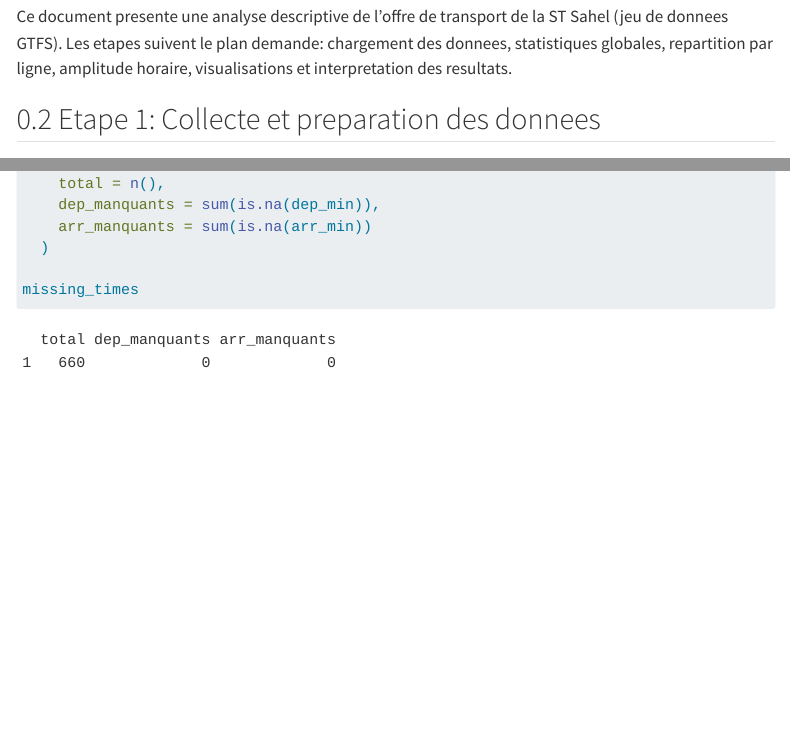
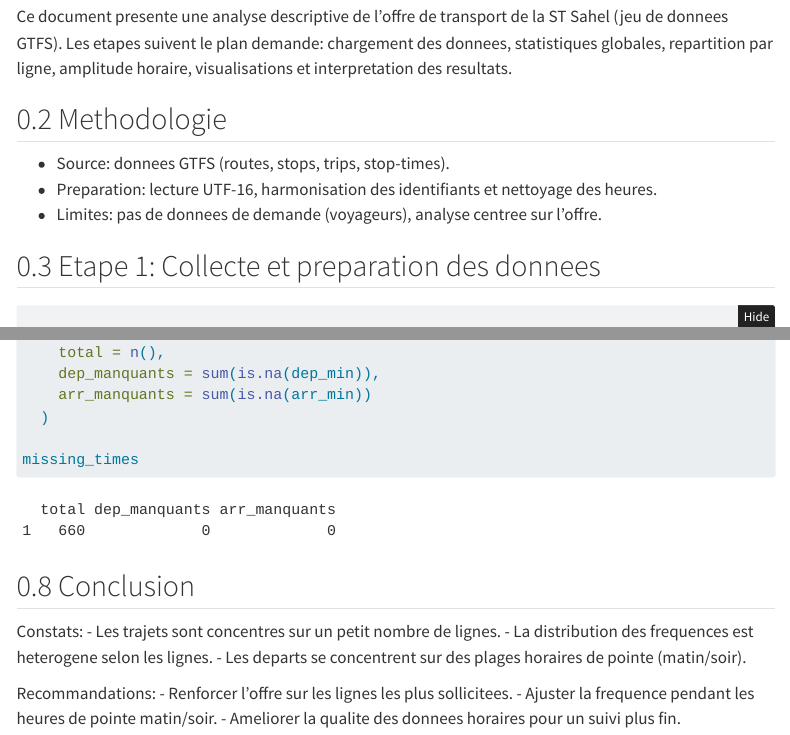
Before and after one commit to OumarouAhmed/Projet_R, a Quarto document (qmd/sts-offre-transport.qmd): the page in a window 1100 px wide, from 180 px down, and a second part further down, joined at a grey line. Rendered offline with R 4.5, knitr and Pandoc in place of Quarto, with nearby package versions; folded parts are opened; menus at the side of the page are left out.

````diff
--- a/qmd/sts-offre-transport.qmd
+++ b/qmd/sts-offre-transport.qmd
@@ -3,6 +3,8 @@
 format:
   html:
     toc: true
+    code-fold: true
+    code-link: false
 execute:
   echo: true
   warning: false
@@ -16,3 +18,8 @@
 statistiques globales, repartition par ligne, amplitude horaire, visualisations et
 interpretation des resultats.
 
+## Methodologie
+
+- Source: donnees GTFS (routes, stops, trips, stop-times).
+- Preparation: lecture UTF-16, harmonisation des identifiants et nettoyage des heures.
+- Limites: pas de donnees de demande (voyageurs), analyse centree sur l'offre.
@@ -393,3 +411,15 @@
 
 missing_times
 ```
+
+## Conclusion
+
+Constats:
+- Les trajets sont concentres sur un petit nombre de lignes.
+- La distribution des frequences est heterogene selon les lignes.
+- Les departs se concentrent sur des plages horaires de pointe (matin/soir).
+
+Recommandations:
+- Renforcer l'offre sur les lignes les plus sollicitees.
+- Ajuster la frequence pendant les heures de pointe matin/soir.
+- Ameliorer la qualite des donnees horaires pour un suivi plus fin.
````
Also changed, not shown: docs/search.json, qmd/sts-offre-transport.qmd (11 more changed lines), 6 other files.
